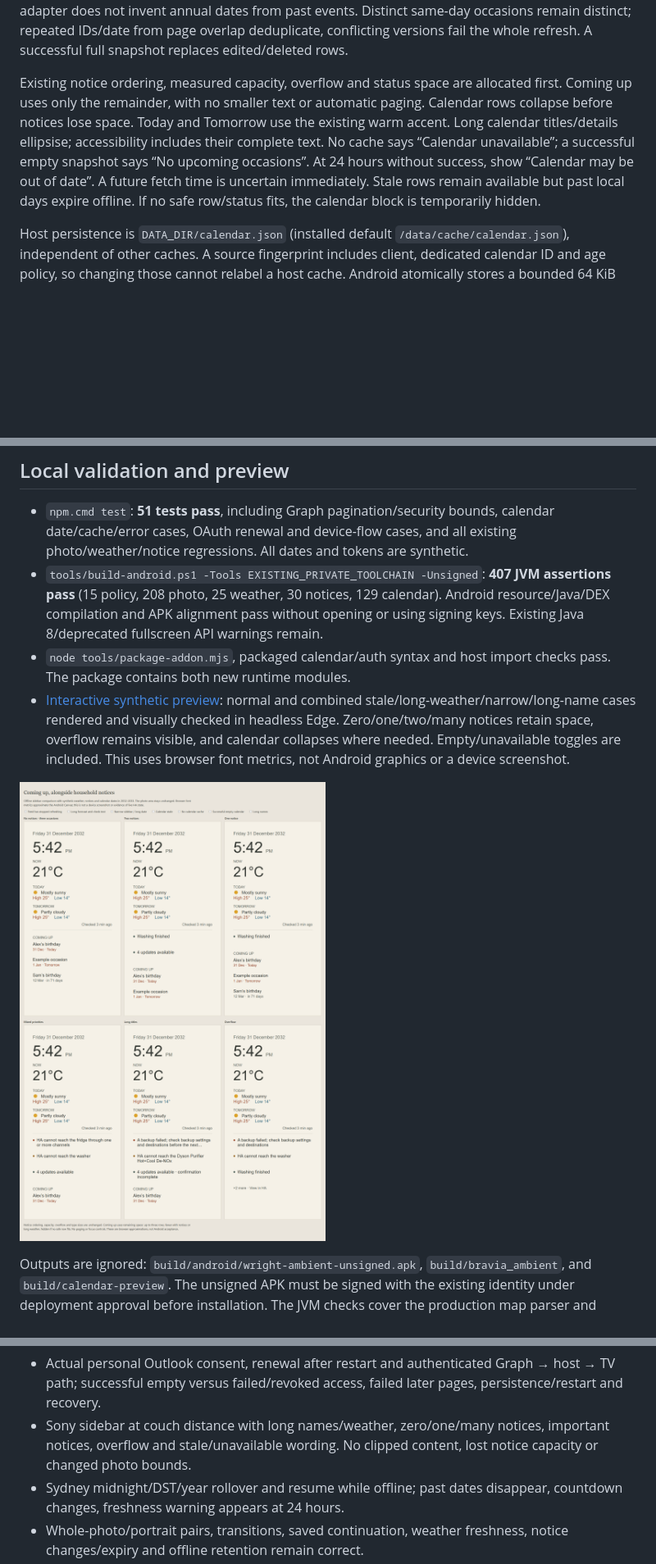
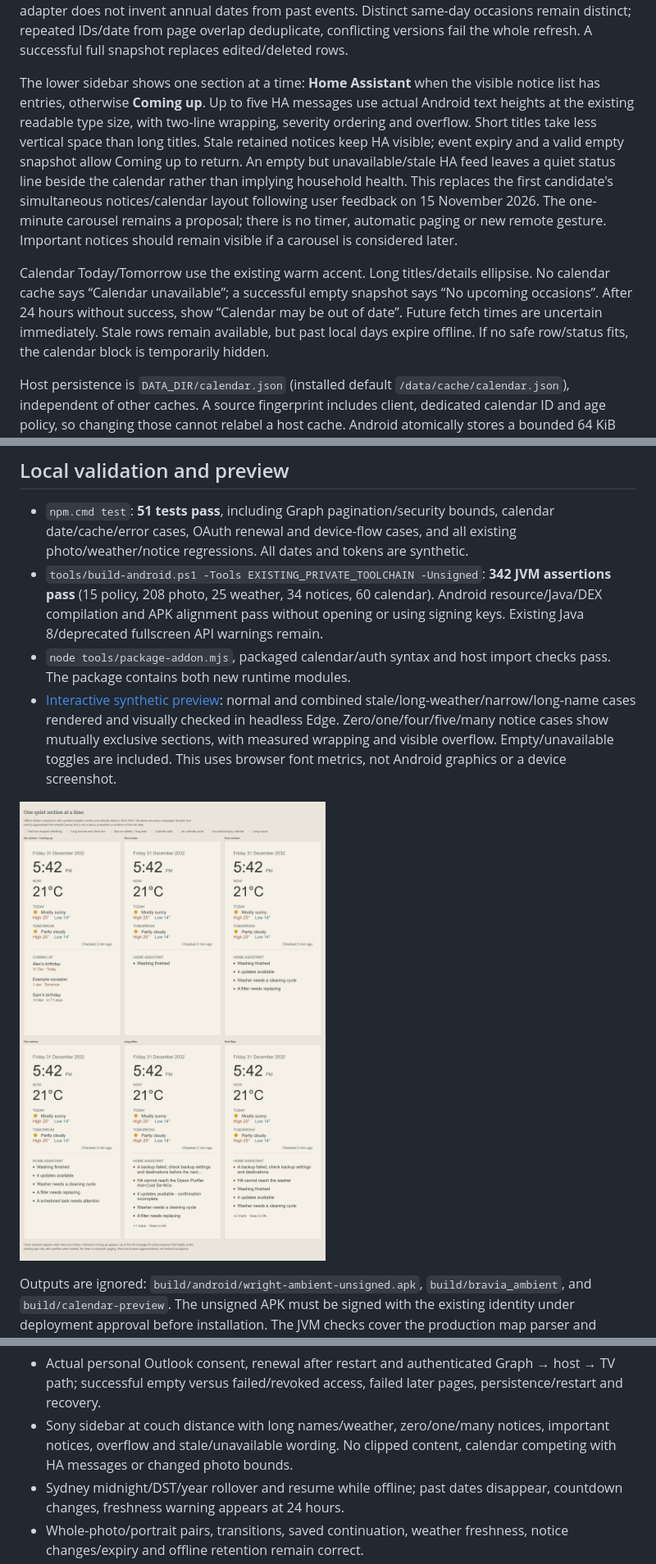
Before and after one commit to lachlanw-117/Bravia-Ambient-Display, a Markdown page: CALENDAR.md, 3 parts joined by grey strips. Shown at 82% size. GitHub-like rendering; pictures changed too: docs/calendar-preview.png; blank space fills up the shorter version.

Commit message:
Show Home Assistant or Coming up as exclusive sidebar sections

```diff
--- a/CALENDAR.md
+++ b/CALENDAR.md
@@ -34,15 +34,24 @@ does not invent annual dates from past events. Distinct same-day occasions remai
 distinct; repeated IDs/date from page overlap deduplicate, conflicting versions
 fail the whole refresh. A successful full snapshot replaces edited/deleted rows.
 
-Existing notice ordering, measured capacity, overflow and status space are
-allocated first. Coming up uses only the remainder, with no smaller text or
-automatic paging. Calendar rows collapse before notices lose space. Today and
-Tomorrow use the existing warm accent. Long calendar titles/details ellipsise;
-accessibility includes their complete text. No cache says “Calendar unavailable”;
-a successful empty snapshot says “No upcoming occasions”. At 24 hours without
-success, show “Calendar may be out of date”. A future fetch time is uncertain
-immediately. Stale rows remain available but past local days expire offline.
-If no safe row/status fits, the calendar block is temporarily hidden.
+The lower sidebar shows one section at a time: **Home Assistant** when the visible
+notice list has entries, otherwise **Coming up**. Up to five HA messages use actual
+Android text heights at the existing readable type size, with two-line wrapping,
+severity ordering and overflow. Short titles take less vertical space than long
+titles. Stale retained notices keep HA visible; event expiry and a valid empty
+snapshot allow Coming up to return. An empty but unavailable/stale HA feed leaves
+a quiet status line beside the calendar rather than implying household health.
+This replaces the first candidate's simultaneous notices/calendar layout following
+user feedback on 15 November 2026. The one-minute carousel remains a proposal;
+there is no timer, automatic paging or new remote gesture. Important notices
+should remain visible if a carousel is considered later.
+
+Calendar Today/Tomorrow use the existing warm accent. Long titles/details
+ellipsise. No calendar cache says “Calendar unavailable”; a successful empty
+snapshot says “No upcoming occasions”. After 24 hours without success, show
+“Calendar may be out of date”. Future fetch times are uncertain immediately.
+Stale rows remain available, but past local days expire offline. If no safe
+row/status fits, the calendar block is temporarily hidden.
 
 Host persistence is `DATA_DIR/calendar.json` (installed default
 `/data/cache/calendar.json`), independent of other caches. A source fingerprint
@@ -139,16 +148,16 @@ Remaining setup, in order:
 - `npm.cmd test`: **51 tests pass**, including Graph pagination/security bounds,
   calendar date/cache/error cases, OAuth renewal and device-flow cases, and all
   existing photo/weather/notice regressions. All dates and tokens are synthetic.
-- `tools/build-android.ps1 -Tools EXISTING_PRIVATE_TOOLCHAIN -Unsigned`: **407 JVM
-  assertions pass** (15 policy, 208 photo, 25 weather, 30 notices, 129 calendar).
+- `tools/build-android.ps1 -Tools EXISTING_PRIVATE_TOOLCHAIN -Unsigned`: **342 JVM
+  assertions pass** (15 policy, 208 photo, 25 weather, 34 notices, 60 calendar).
   Android resource/Java/DEX compilation and APK alignment pass without opening or
   using signing keys. Existing Java 8/deprecated fullscreen API warnings remain.
 - `node tools/package-addon.mjs`, packaged calendar/auth syntax and host import
   checks pass. The package contains both new runtime modules.
 - [Interactive synthetic preview](docs/calendar-comparison.html): normal and
   combined stale/long-weather/narrow/long-name cases rendered and visually checked
-  in headless Edge. Zero/one/two/many notices retain space, overflow remains visible,
-  and calendar collapses where needed. Empty/unavailable toggles are included.
+  in headless Edge. Zero/one/four/five/many notice cases show mutually exclusive sections, with
+  measured wrapping and visible overflow. Empty/unavailable toggles are included.
   This uses browser font metrics, not Android graphics or a device screenshot.
 
 ![Synthetic calendar/sidebar comparison](docs/calendar-preview.png)
@@ -174,7 +183,7 @@ Outstanding acceptance:
   later pages, persistence/restart and recovery.
 - Sony sidebar at couch distance with long names/weather, zero/one/many notices,
   important notices, overflow and stale/unavailable wording. No clipped content,
-  lost notice capacity or changed photo bounds.
+  calendar competing with HA messages or changed photo bounds.
 - Sydney midnight/DST/year rollover and resume while offline; past dates disappear,
   countdown changes, freshness warning appears at 24 hours.
 - Whole-photo/portrait pairs, transitions, saved continuation, weather freshness,
```
Also changed, not shown: 5 other files.
